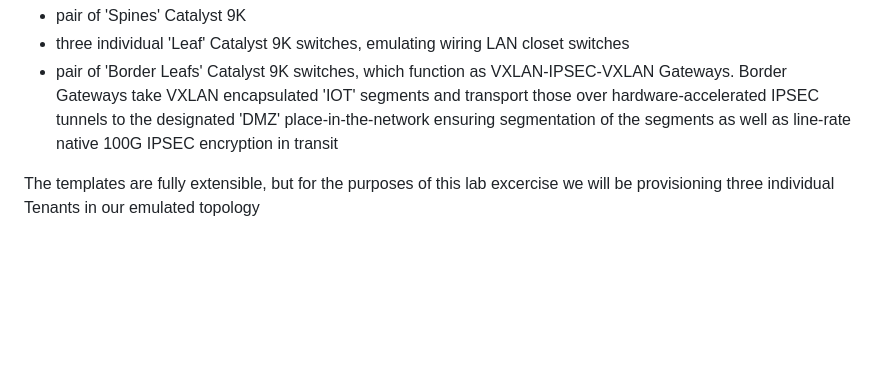
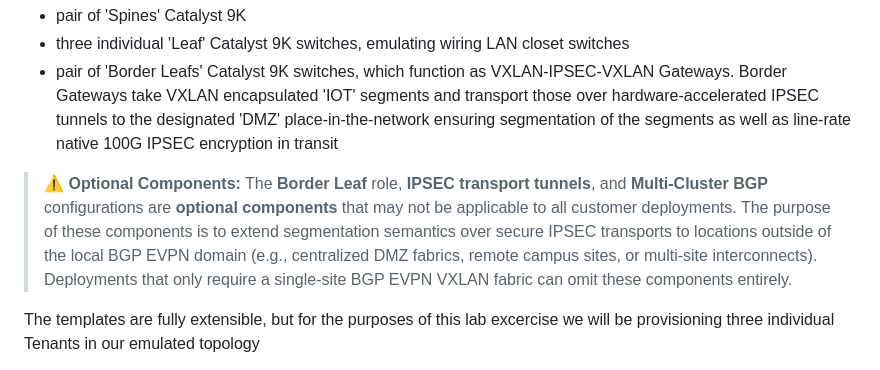
Before and after one commit to imanassypov/CatalystCenter-BGP-EVPN-VXLAN, a Markdown page: README.md, the part around the change. Drawn GitHub-style; blank space fills up the shorter version.

```diff
--- a/README.md
+++ b/README.md
@@ -49,6 +49,8 @@ This collection of Catalyst Center Templates is inteded to provision a simulated
 - pair of 'Spines' Catalyst 9K
 - three individual 'Leaf' Catalyst 9K switches, emulating wiring LAN closet switches
 - pair of 'Border Leafs' Catalyst 9K switches, which function as VXLAN-IPSEC-VXLAN Gateways. Border Gateways take VXLAN encapsulated 'IOT' segments and transport those over hardware-accelerated IPSEC tunnels to the designated 'DMZ' place-in-the-network ensuring segmentation of the segments as well as line-rate native 100G IPSEC encryption in transit
+
+> **⚠️ Optional Components:** The **Border Leaf** role, **IPSEC transport tunnels**, and **Multi-Cluster BGP** configurations are **optional components** that may not be applicable to all customer deployments. The purpose of these components is to extend segmentation semantics over secure IPSEC transports to locations outside of the local BGP EVPN domain (e.g., centralized DMZ fabrics, remote campus sites, or multi-site interconnects). Deployments that only require a single-site BGP EVPN VXLAN fabric can omit these components entirely.
 
 The templates are fully extensible, but for the purposes of this lab excercise we will be provisioning three individual Tenants in our emulated topology
 
```
Also changed, not shown: .github/copilot-instructions.md (+6 -0 lines).
